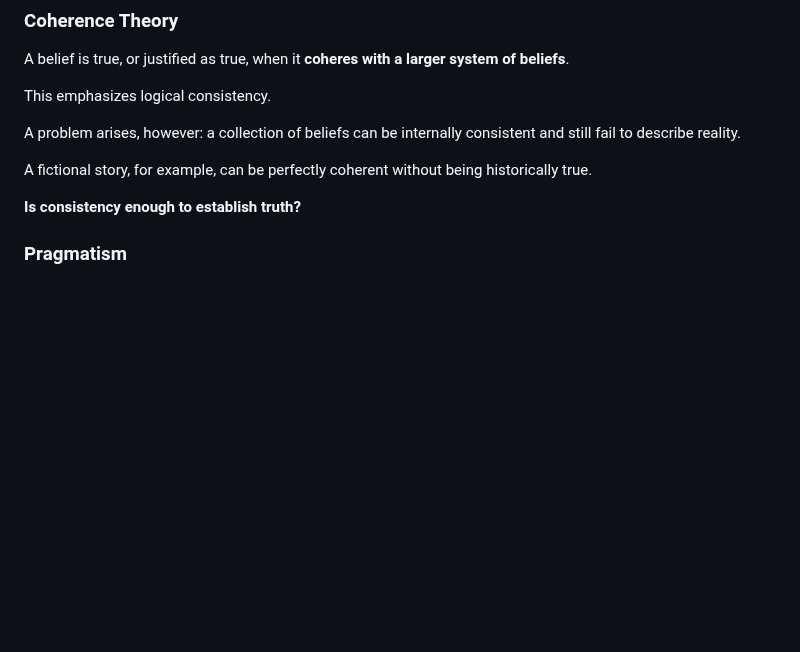
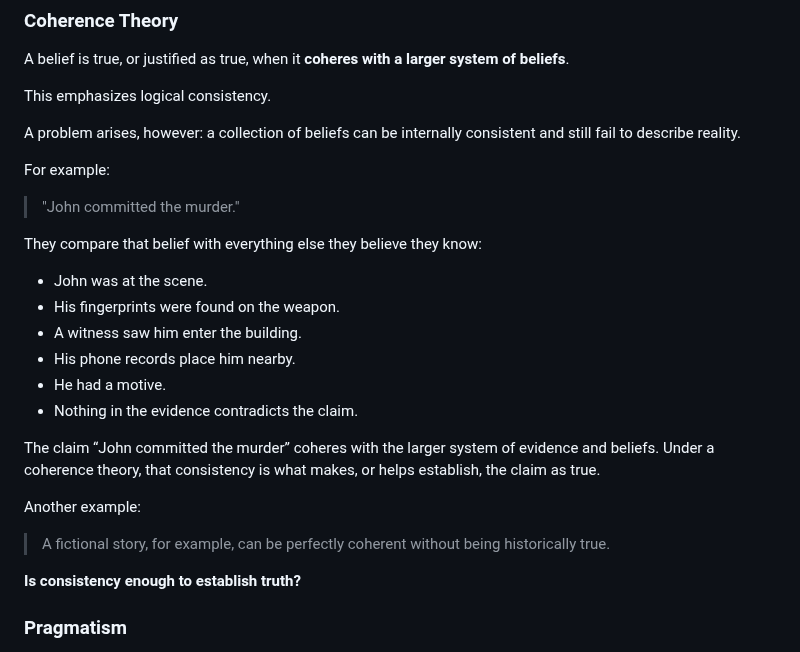
Before and after one commit to mattruma/truthseekers, a Markdown page: meeting-01-what-is-truth-participant.md, the part around the change. GitHub-like rendering; blank space fills up the shorter version.

Commit message:
Enhance discussion on coherence theory with examples
Added examples to illustrate coherence theory in relation to truth.

```diff
--- a/meeting-01-what-is-truth-participant.md
+++ b/meeting-01-what-is-truth-participant.md
@@ -66,7 +66,24 @@ This emphasizes logical consistency.
 
 A problem arises, however: a collection of beliefs can be internally consistent and still fail to describe reality.
 
-A fictional story, for example, can be perfectly coherent without being historically true.
+For example:
+
+> "John committed the murder."
+
+They compare that belief with everything else they believe they know:
+
+- John was at the scene.
+- His fingerprints were found on the weapon.
+- A witness saw him enter the building.
+- His phone records place him nearby.
+- He had a motive.
+- Nothing in the evidence contradicts the claim.
+
+The claim “John committed the murder” coheres with the larger system of evidence and beliefs. Under a coherence theory, that consistency is what makes, or helps establish, the claim as true.
+
+Another example:
+
+> A fictional story, for example, can be perfectly coherent without being historically true.
 
 **Is consistency enough to establish truth?**
 
```
